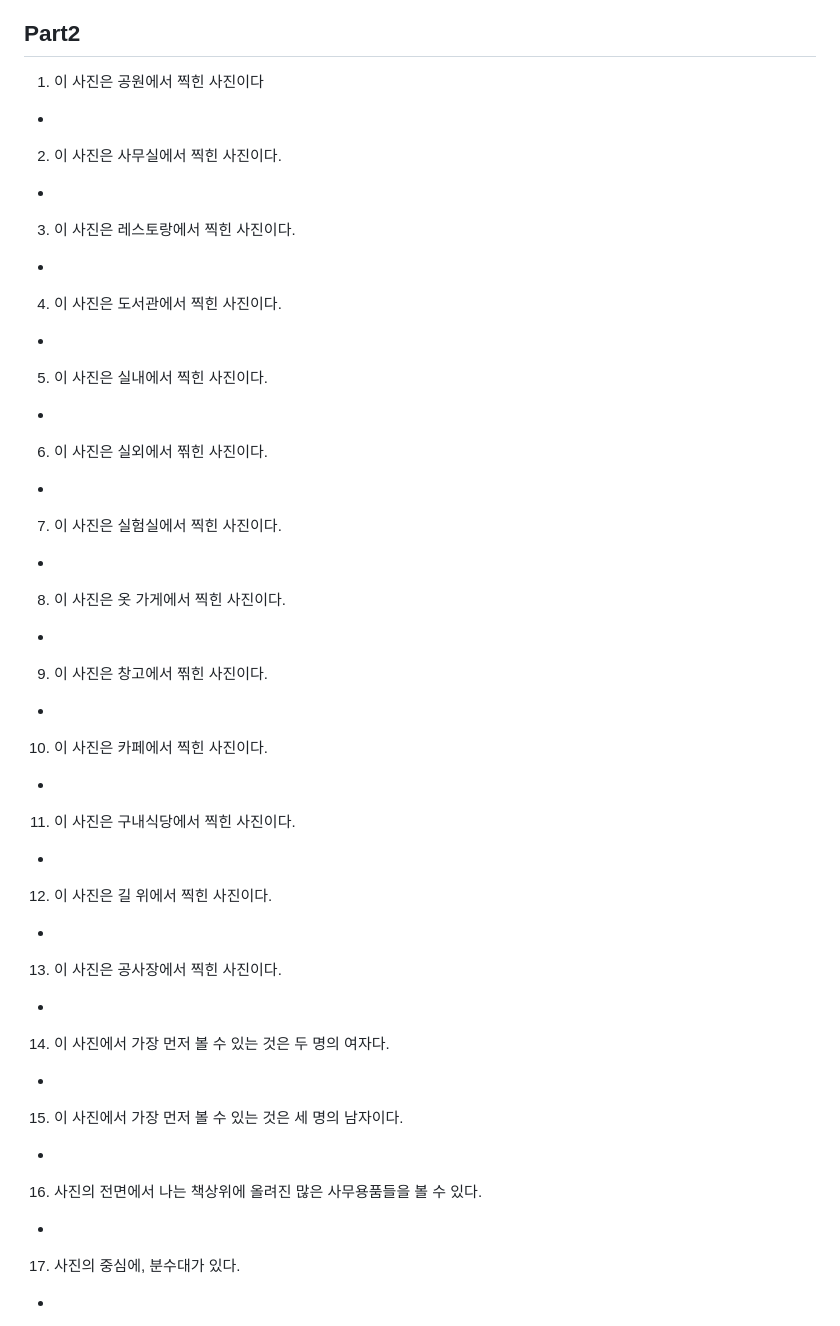
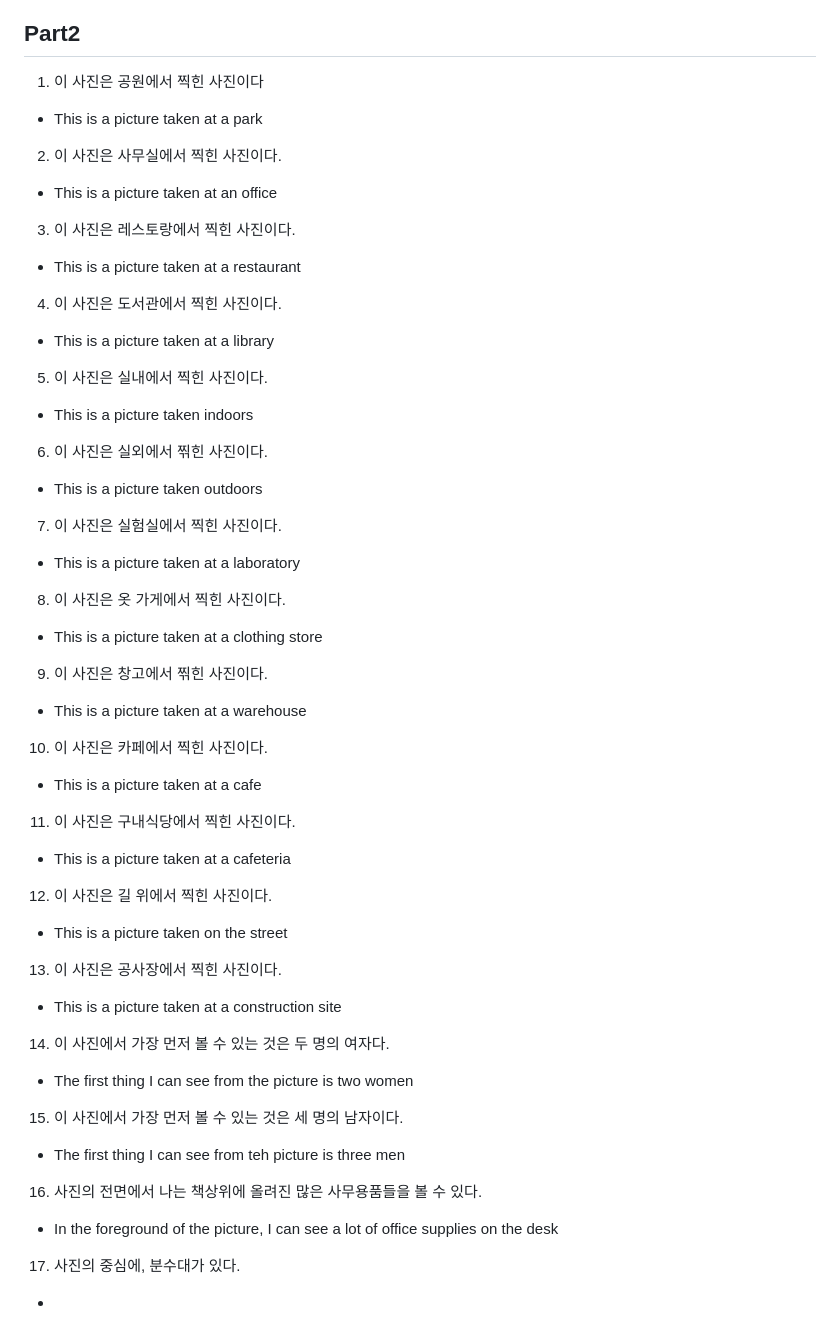
Before and after one commit to cogito30/english_study, a Markdown page: 01_toeic_speaking/sentence.md, the part around the change. Drawn GitHub-style.

```diff
--- a/01_toeic_speaking/sentence.md
+++ b/01_toeic_speaking/sentence.md
@@ -4,37 +4,37 @@
 
 ## Part2
 1. 이 사진은 공원에서 찍힌 사진이다
--
+- This is a picture taken at a park
 2. 이 사진은 사무실에서 찍힌 사진이다.
--
+- This is a picture taken at an office
 3. 이 사진은 레스토랑에서 찍힌 사진이다.
--
+- This is a picture taken at a restaurant
 4. 이 사진은 도서관에서 찍힌 사진이다.
--
+- This is a picture taken at a library
 5. 이 사진은 실내에서 찍힌 사진이다.
--
+- This is a picture taken indoors
 6. 이 사진은 실외에서 찎힌 사진이다.
--
+- This is a picture taken outdoors
 7. 이 사진은 실험실에서 찍힌 사진이다.
--
+- This is a picture taken at a laboratory
 8. 이 사진은 옷 가게에서 찍힌 사진이다.
--
+- This is a picture taken at a clothing store
 9. 이 사진은 창고에서 찎힌 사진이다.
--
+- This is a picture taken at a warehouse
 10. 이 사진은 카페에서 찍힌 사진이다.
--
+- This is a picture taken at a cafe
 11. 이 사진은 구내식당에서 찍힌 사진이다.
--
+- This is a picture taken at a cafeteria
 12. 이 사진은 길 위에서 찍힌 사진이다.
--
+- This is a picture taken on the street
 13. 이 사진은 공사장에서 찍힌 사진이다.
--
+- This is a picture taken at a construction site
 14. 이 사진에서 가장 먼저 볼 수 있는 것은 두 명의 여자다.
--
+- The first thing I can see from the picture is two women
 15. 이 사진에서 가장 먼저 볼 수 있는 것은 세 명의 남자이다.
--
+- The first thing I can see from teh picture is three men
 16. 사진의 전면에서 나는 책상위에 올려진 많은 사무용품들을 볼 수 있다.
--
+- In the foreground of the picture, I can see a lot of office supplies on the desk
 17. 사진의 중심에, 분수대가 있다.
 -
 18. 사진의 왼쪽에, 인도가 있다.
```
